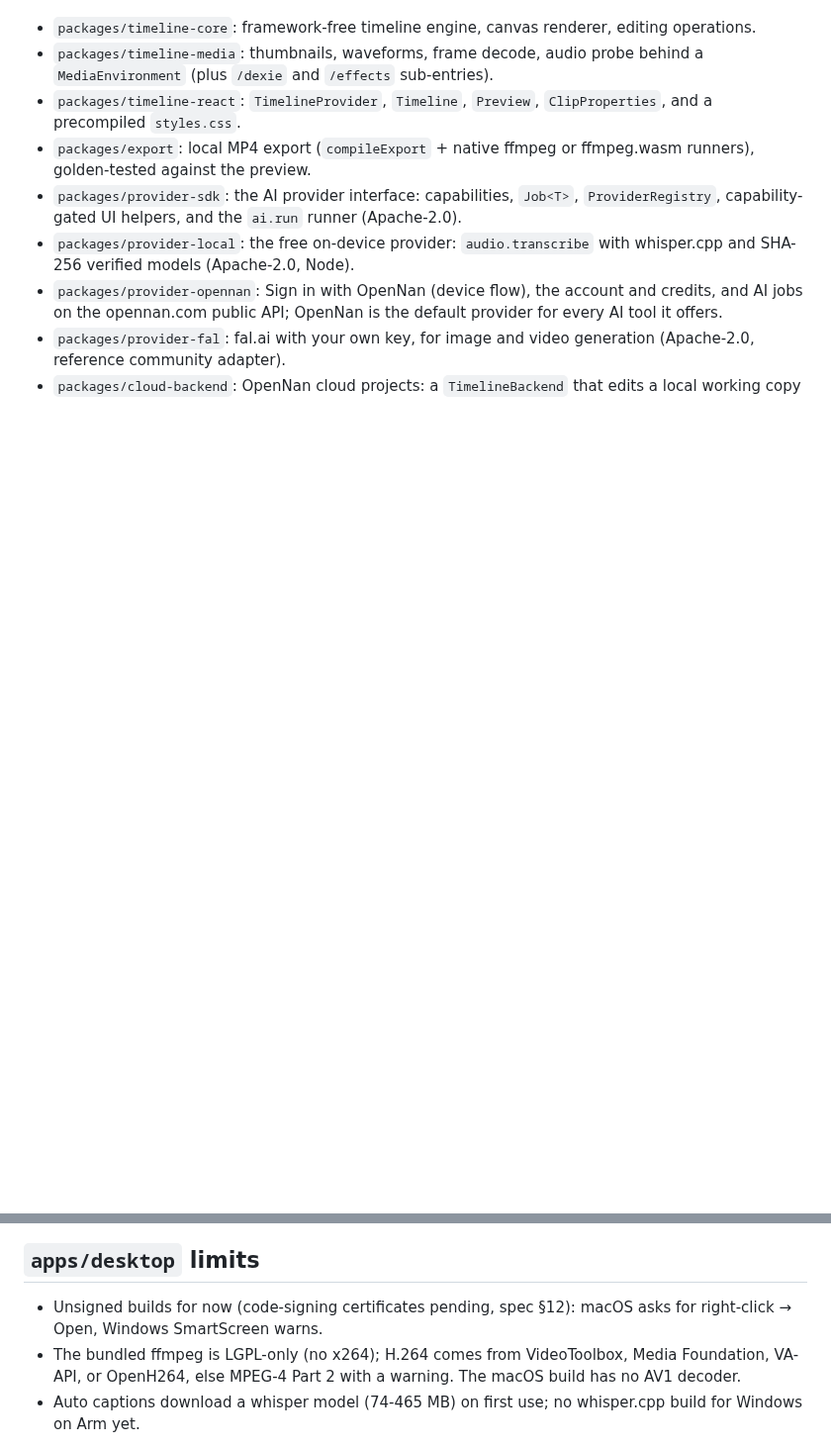
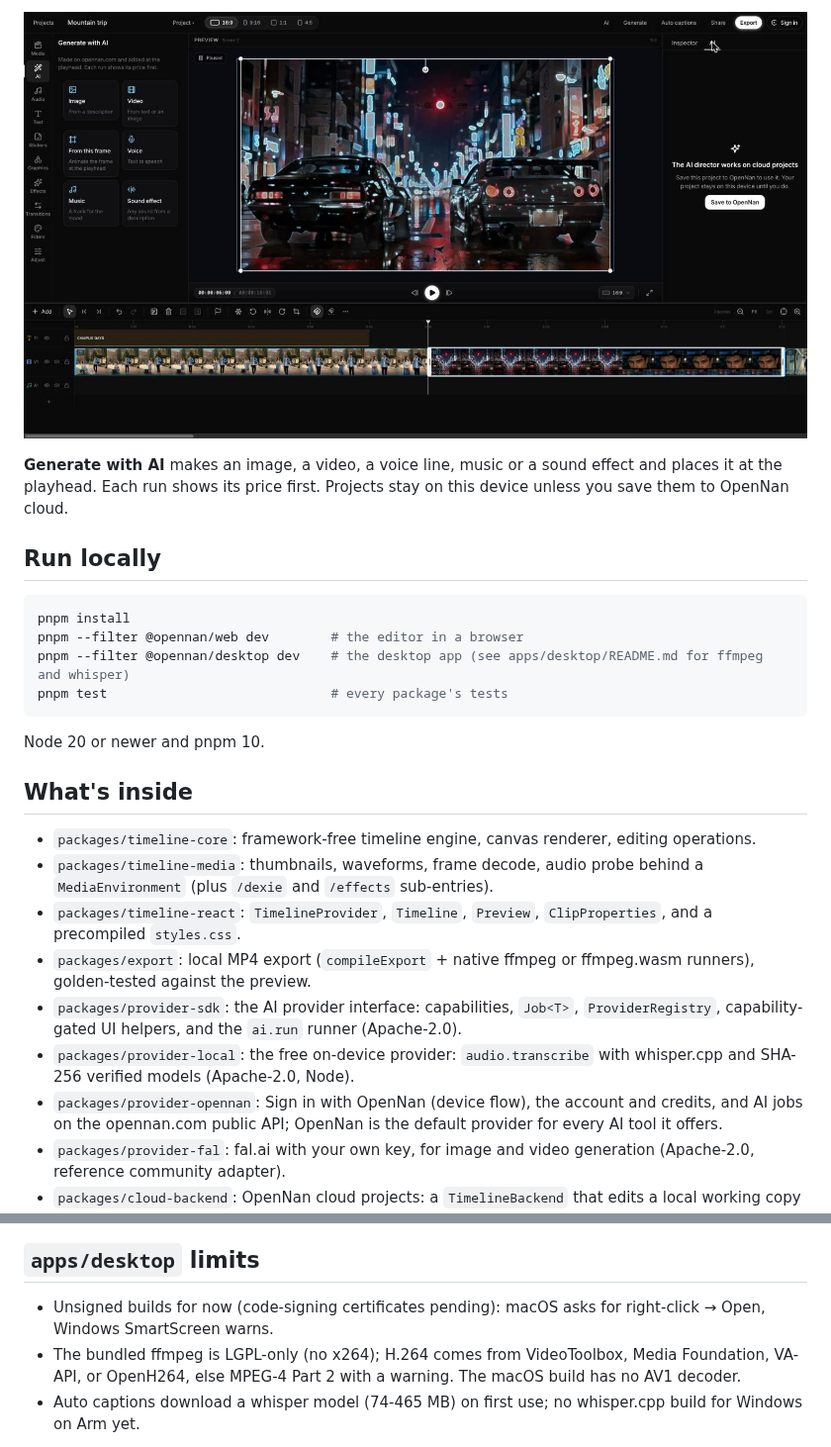
Before and after one commit to Opennan/OpennanStudio, a Markdown page: README.md, 2 parts joined by grey strips. Shown at 99% size. Drawn GitHub-style; pictures changed too: docs/images/editor-ai.jpg (added); blank space fills up the shorter version.

````diff
--- a/README.md
+++ b/README.md
@@ -4,3 +31,21 @@ Free, source-available video editor: timeline, preview, and export for web, macO
+![OpennanStudio editor with the Generate with AI panel: image, video, from this frame, voice, music and sound effect](docs/images/editor-ai.jpg)
+
+**Generate with AI** makes an image, a video, a voice line, music or a sound
+effect and places it at the playhead. Each run shows its price first. Projects
+stay on this device unless you save them to OpenNan cloud.
+
+## Run locally
+
+```bash
+pnpm install
+pnpm --filter @opennan/web dev        # the editor in a browser
+pnpm --filter @opennan/desktop dev    # the desktop app (see apps/desktop/README.md for ffmpeg and whisper)
+pnpm test                             # every package's tests
+```
+
+Node 20 or newer and pnpm 10.
+
+## What's inside
 
 - `packages/timeline-core`: framework-free timeline engine, canvas renderer, editing operations.
 - `packages/timeline-media`: thumbnails, waveforms, frame decode, audio probe behind a `MediaEnvironment` (plus `/dexie` and `/effects` sub-entries).
@@ -36,7 +81,7 @@ Signed in, the Projects screen has two tabs: **On this device** (local projects,
 
 ## `apps/desktop` limits
 
-- Unsigned builds for now (code-signing certificates pending, spec §12): macOS asks for right-click → Open, Windows SmartScreen warns.
+- Unsigned builds for now (code-signing certificates pending): macOS asks for right-click → Open, Windows SmartScreen warns.
 - The bundled ffmpeg is LGPL-only (no x264); H.264 comes from VideoToolbox, Media Foundation, VA-API, or OpenH264, else MPEG-4 Part 2 with a warning. The macOS build has no AV1 decoder.
 - Auto captions download a whisper model (74-465 MB) on first use; no whisper.cpp build for Windows on Arm yet.
 
````
Also changed, not shown: other parts of README.md (+32 -3 lines), docs/images/editor-effects.jpg (added), docs/images/editor-text.jpg (added).
